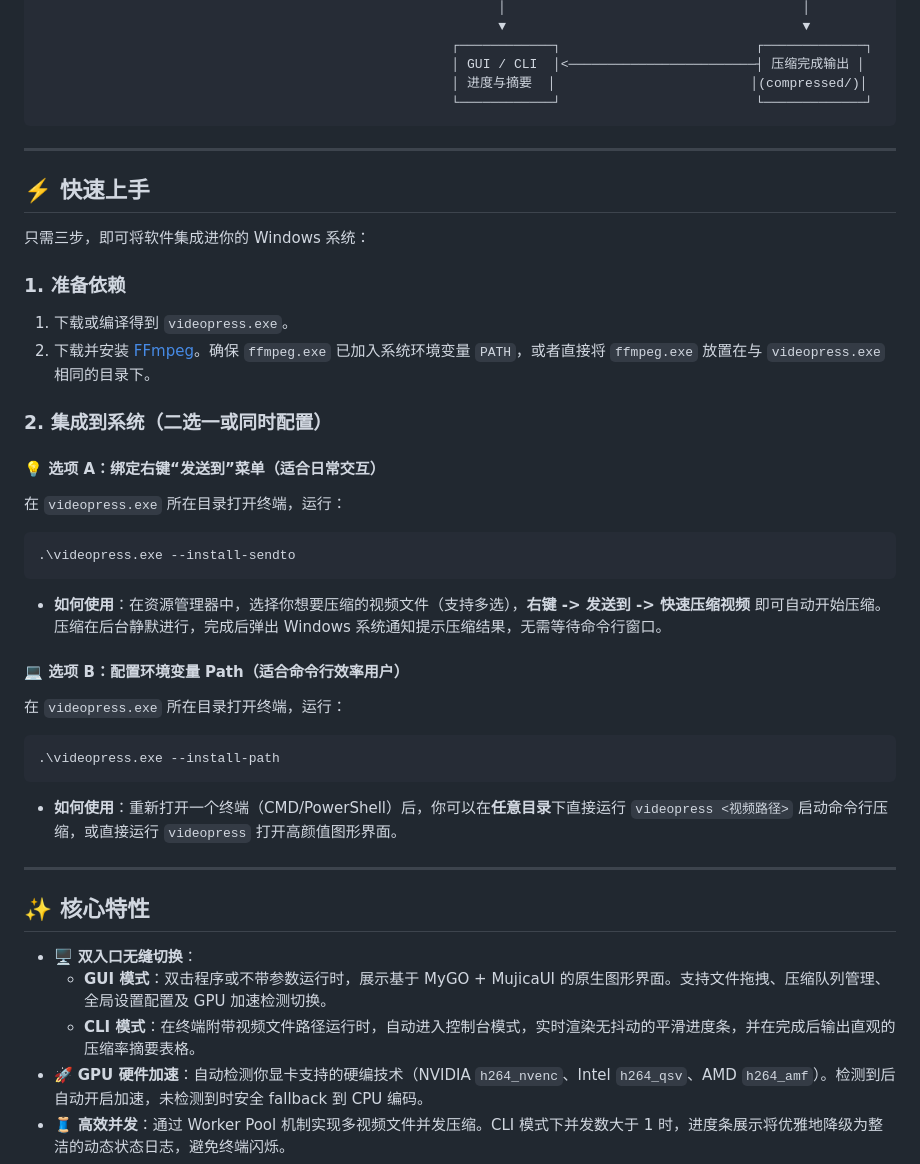
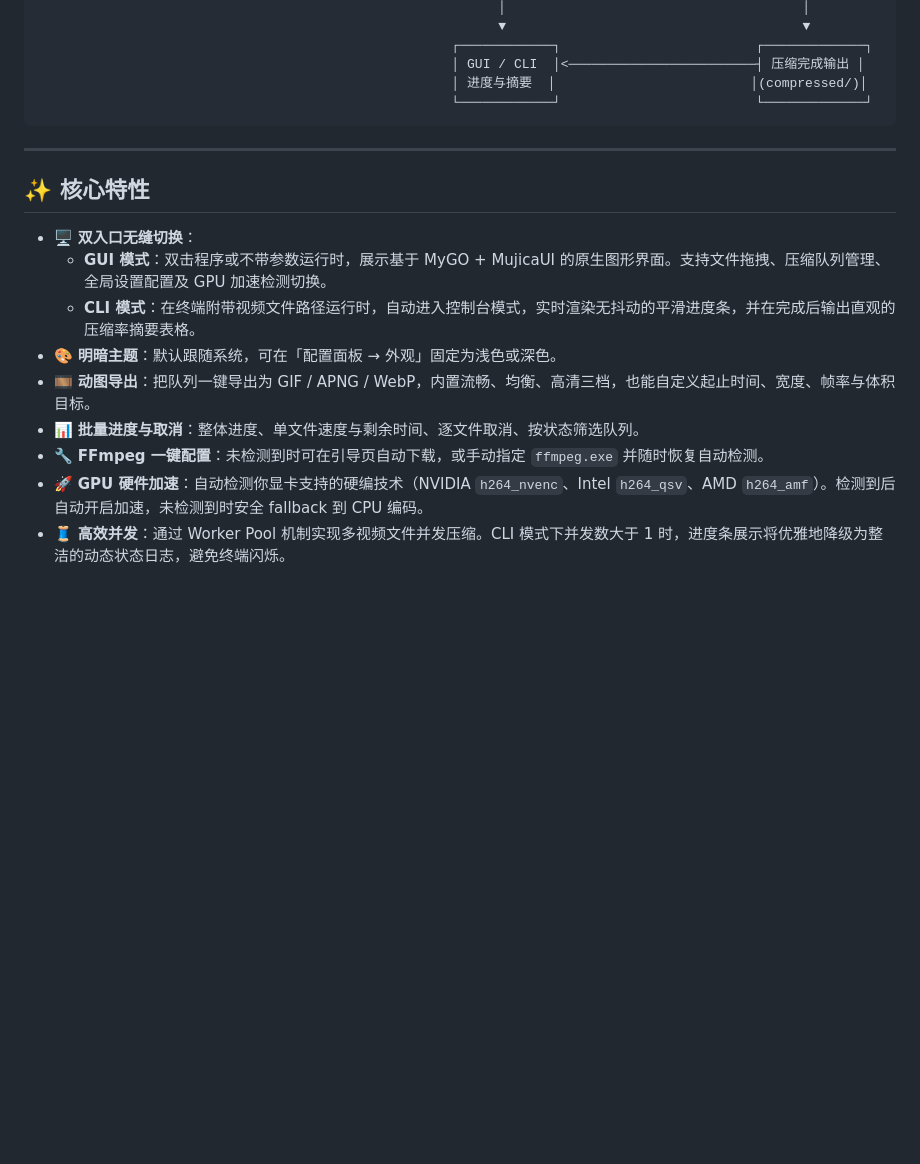
Before and after one commit to Shirolin/videopress, a Markdown page: README.md, the part around one of its changes. Rendered like a GitHub page; blank space fills up the shorter version.

````diff
--- a/README.md
+++ b/README.md
@@ -36,37 +115,15 @@
 
 ---
 
-## ⚡️ 快速上手
-
-只需三步，即可将软件集成进你的 Windows 系统：
-
-### 1. 准备依赖
-1. 下载或编译得到 `videopress.exe`。
-2. 下载并安装 [FFmpeg](https://ffmpeg.org/download.html)。确保 `ffmpeg.exe` 已加入系统环境变量 `PATH`，或者直接将 `ffmpeg.exe` 放置在与 `videopress.exe` 相同的目录下。
-
-### 2. 集成到系统（二选一或同时配置）
-
-#### 💡 选项 A：绑定右键“发送到”菜单（适合日常交互）
-在 `videopress.exe` 所在目录打开终端，运行：
-```powershell
-.\videopress.exe --install-sendto
-```
-* **如何使用**：在资源管理器中，选择你想要压缩的视频文件（支持多选），**右键 -> 发送到 -> 快速压缩视频** 即可自动开始压缩。压缩在后台静默进行，完成后弹出 Windows 系统通知提示压缩结果，无需等待命令行窗口。
-
-#### 💻 选项 B：配置环境变量 Path（适合命令行效率用户）
-在 `videopress.exe` 所在目录打开终端，运行：
-```powershell
-.\videopress.exe --install-path
-```
-* **如何使用**：重新打开一个终端（CMD/PowerShell）后，你可以在**任意目录**下直接运行 `videopress <视频路径>` 启动命令行压缩，或直接运行 `videopress` 打开高颜值图形界面。
-
----
-
 ## ✨ 核心特性
 
 * 🖥 **双入口无缝切换**：
   * **GUI 模式**：双击程序或不带参数运行时，展示基于 MyGO + MujicaUI 的原生图形界面。支持文件拖拽、压缩队列管理、全局设置配置及 GPU 加速检测切换。
   * **CLI 模式**：在终端附带视频文件路径运行时，自动进入控制台模式，实时渲染无抖动的平滑进度条，并在完成后输出直观的压缩率摘要表格。
+* 🎨 **明暗主题**：默认跟随系统，可在「配置面板 → 外观」固定为浅色或深色。
+* 🎞 **动图导出**：把队列一键导出为 GIF / APNG / WebP，内置流畅、均衡、高清三档，也能自定义起止时间、宽度、帧率与体积目标。
+* 📊 **批量进度与取消**：整体进度、单文件速度与剩余时间、逐文件取消、按状态筛选队列。
+* 🔧 **FFmpeg 一键配置**：未检测到时可在引导页自动下载，或手动指定 `ffmpeg.exe` 并随时恢复自动检测。
 * 🚀 **GPU 硬件加速**：自动检测你显卡支持的硬编技术（NVIDIA `h264_nvenc`、Intel `h264_qsv`、AMD `h264_amf`）。检测到后自动开启加速，未检测到时安全 fallback 到 CPU 编码。
 * 🧵 **高效并发**：通过 Worker Pool 机制实现多视频文件并发压缩。CLI 模式下并发数大于 1 时，进度条展示将优雅地降级为整洁的动态状态日志，避免终端闪烁。
 * ✂️ **可选几何裁剪**：压缩前可先裁掉画面多余空边（如 AI 生成视频的安全边）。支持两种模式：精确像素裁剪 `W:H:X:Y`（与 ffmpeg crop 一致），或居中比例裁剪（如 `16:9` 的最大内接矩形，可再按百分比保留画面）；裁剪发生在缩放之前，硬编/音频/CRF 等行为不受影响。默认不裁。
````
Also changed, not shown: other parts of README.md (+79 -0 lines), docs/screenshots/appearance-light.png (added), docs/screenshots/batch-progress.png (added), docs/screenshots/gif-custom.png (added), docs/screenshots/workspace-dark.png (added), 1 other file.
